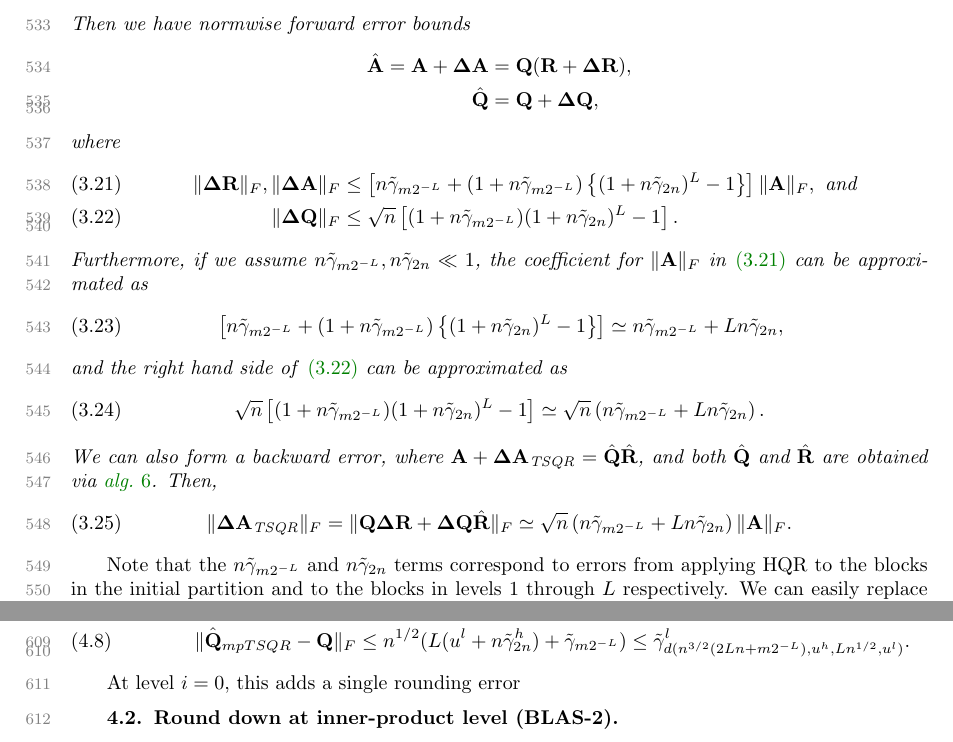
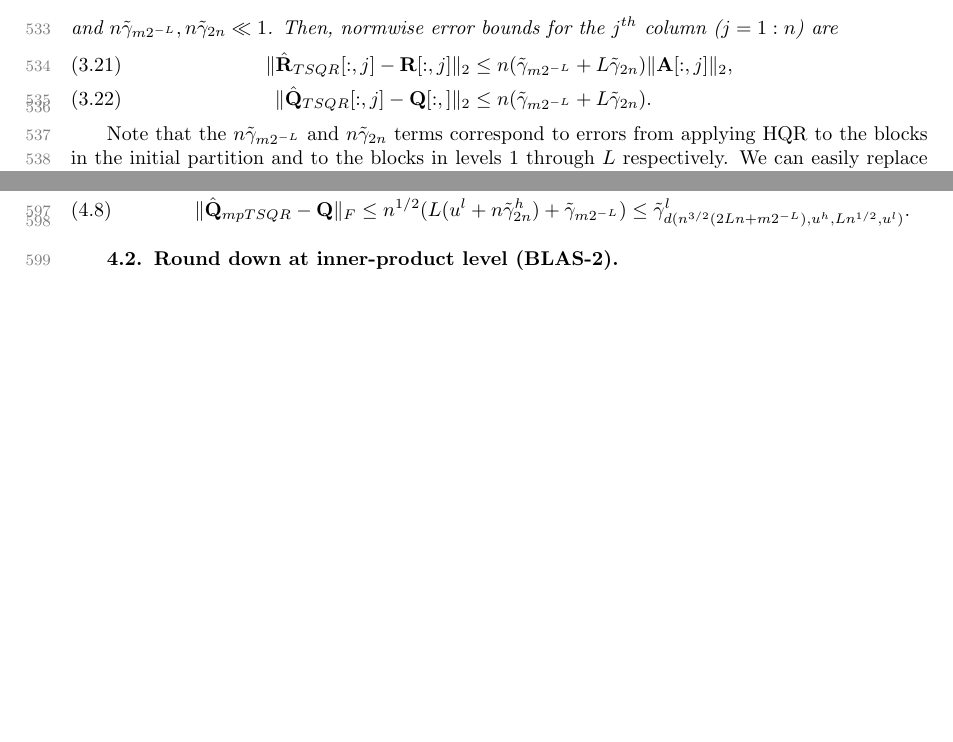
Before and after one commit to minahdotdotdot/mpQR, a LaTeX paper (papers/main.tex, which reads papers/algo-TSQR.tex): two parts of pages 19 and 21 of 23 before the commit and two parts of pages 19 and 21 of 22 after it, joined at a grey line, cut at the place of the change, the shorter picture padded with empty space. The pictures show the PDF file papers/main.pdf that the author committed with the source.

Commit message:
shorten TSQR theorem

```diff
--- a/papers/algo-TSQR.tex
+++ b/papers/algo-TSQR.tex
@@ -94,31 +94,12 @@ We summarize the main results from \cite{Mori2012} in \cref{thm:moriTSQR}.
 \begin{theorem}
 	\label{thm:moriTSQR}
 	Let $\bb{A}\in\R^{m\times n}$ with $m\geq n$ have full rank, $n$, and $\hat{\bb{Q}}\in\R^{m\times n}$ and $\hat{\bb{R}}\in\R^{n\times n}$ be the thin QR factors of $\bb{A}$ obtained via \cref{algo:par_tsqr} with $L$ levels.
-	Let us further assume that $m = h2^L$.
-	Then we have normwise forward error bounds
-	\begin{align*}
-	\hat{\bb{A}} = \bb{A} +\bb{\Delta A} &=  \bb{Q}(\bb{R} + \bb{\Delta R}),\\
-	\hat{\bb{Q}} &= \bb{Q} + \bb{\Delta Q},
-	\end{align*}
-	where
+	Let us further assume that $m = h2^L$ and $n\tilde{\gamma}_{m2^{-L}}, n\tilde{\gamma}_{ 2n} \ll 1$.
+	Then, normwise error bounds for the $j^{th}$ column ($j=1:n$) are
 	\begin{align}
-	\|\bb{\Delta R}\|_F, \|\bb{\Delta A}\|_F &\leq \left[n\tilde{\gamma}_{m2^{-L}}+(1+n\tilde{\gamma}_{m2^{-L}})\left\{(1+n\tilde{\gamma}_{ 2n})^L-1\right\}\right]\|\bb{A}\|_F, \text{ and} \label{eqn:tsqrRA}\\
-	\|\bb{\Delta Q}\|_F &\leq \sqrt{n}\left[(1+n\tilde{\gamma}_{m2^{-L}})(1+n\tilde{\gamma}_{ 2n})^L -1\right].\label{eqn:tsqrQ}
-	%& \leq \left[n\tilde{\gamma}_{m2^{-L}}+(1+n\tilde{\gamma}_{m2^{-L}})\left\{(1+n\tilde{\gamma}_{ 2n})^L-1\right\}\right]\|\bb{A}\|_F,\label{eqn:tsqrA}
+	\|\hat{\bb{R}}_{TSQR}[:,j]-\bb{R}[:,j]\|_2 &\leq n(\tilde{\gamma}_{m2^{-L}} + L\tilde{\gamma}_{ 2n})\|\bb{A}[:,j]\|_2,  \label{eqn:tsqrRA}\\
+	\|\hat{\bb{Q}}_{TSQR}[:,j]-\bb{Q}[:,]\|_2 &\leq n(\tilde{\gamma}_{m2^{-L}} + L\tilde{\gamma}_{ 2n}).\label{eqn:tsqrQ}
 	\end{align}
-	Furthermore, if we assume $n\tilde{\gamma}_{m2^{-L}}, n\tilde{\gamma}_{ 2n} \ll 1$, the coefficient for $\|\bb{A}\|_F$ in \cref{eqn:tsqrRA} can be approximated as
-	\begin{equation}
-	\left[n\tilde{\gamma}_{m2^{-L}}+(1+n\tilde{\gamma}_{m2^{-L}})\left\{(1+n\tilde{\gamma}_{ 2n})^L-1\right\}\right] \simeq n\tilde{\gamma}_{m2^{-L}} + Ln\tilde{\gamma}_{ 2n}, %(46) in Mori
-	\end{equation}
-	and the right hand side of \cref{eqn:tsqrQ} can be approximated as
-	\begin{equation}
-	\sqrt{n}\left[(1+n\tilde{\gamma}_{m2^{-L}})(1+n\tilde{\gamma}_{ 2n})^L -1\right]\simeq \sqrt{n}\left(n\tilde{\gamma}_{m2^{-L}} + Ln\tilde{\gamma}_{ 2n}\right). %(67) in Mori
-	\end{equation}
-	We can also form a backward error, where $\bb{A}+\bb{\Delta \bb{A}_{\text{TSQR}}} = \hat{\bb{Q}}\hat{\bb{R}}$, and both $\hat{\bb{Q}}$ and $\hat{\bb{R}}$ are obtained via \cref{algo:par_tsqr}.
-	Then,
-	\begin{equation}
-	\|\bb{\Delta \bb{A}_{\text{TSQR}}}\|_F =\|\bb{Q \Delta R} + \bb{\Delta Q}\hat{\bb{R}}\|_F \simeq \sqrt{n}\left(n\tilde{\gamma}_{m2^{-L}} + Ln\tilde{\gamma}_{ 2n}\right)\|\bb{A}\|_F.
-	\end{equation}
 \end{theorem}
 
 Note that the $n\tilde{\gamma}_{m2^{-L}}$ and $n\tilde{\gamma}_{ 2n}$ terms correspond to errors from applying HQR to the blocks in the initial partition and to the blocks in levels 1 through $L$ respectively.
```
Also changed, not shown: papers/mpanalysis.tex (+2 -2 lines), papers/main.pdf.
